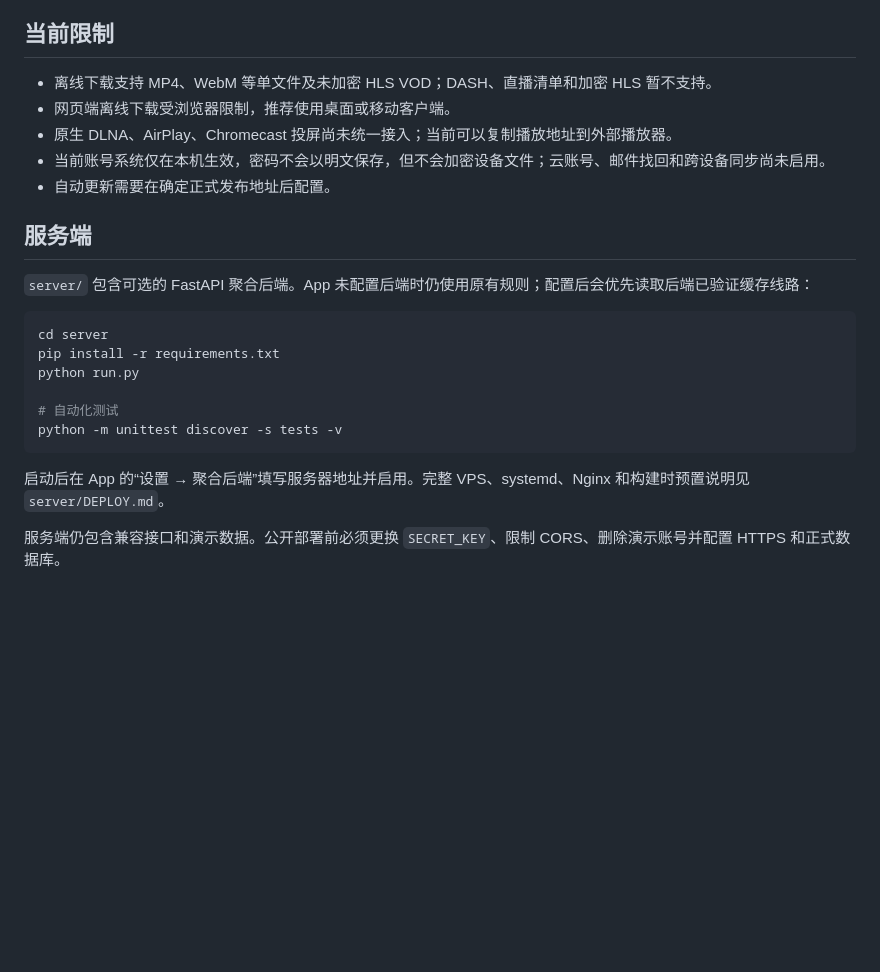
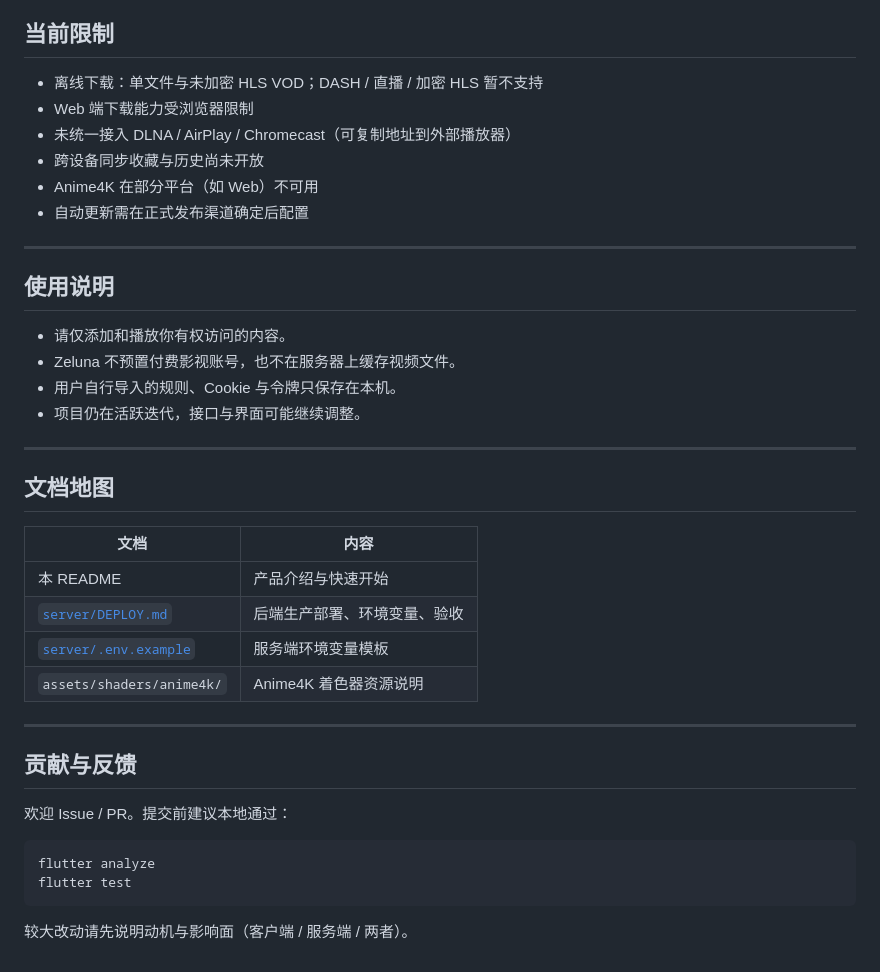
Before and after one commit to fanyong07/Zeluna, a Markdown page: README.md, the part around one of its changes. Rendered like a GitHub page; blank space fills up the shorter version.

````diff
--- a/README.md
+++ b/README.md
@@ -92,25 +166,42 @@ powershell -ExecutionPolicy Bypass -File tool/check_release.ps1
 
 ## 当前限制
 
-- 离线下载支持 MP4、WebM 等单文件及未加密 HLS VOD；DASH、直播清单和加密 HLS 暂不支持。
-- 网页端离线下载受浏览器限制，推荐使用桌面或移动客户端。
-- 原生 DLNA、AirPlay、Chromecast 投屏尚未统一接入；当前可以复制播放地址到外部播放器。
-- 当前账号系统仅在本机生效，密码不会以明文保存，但不会加密设备文件；云账号、邮件找回和跨设备同步尚未启用。
-- 自动更新需要在确定正式发布地址后配置。
+- 离线下载：单文件与未加密 HLS VOD；DASH / 直播 / 加密 HLS 暂不支持
+- Web 端下载能力受浏览器限制
+- 未统一接入 DLNA / AirPlay / Chromecast（可复制地址到外部播放器）
+- 跨设备同步收藏与历史尚未开放
+- Anime4K 在部分平台（如 Web）不可用
+- 自动更新需在正式发布渠道确定后配置
 
-## 服务端
+---
 
-`server/` 包含可选的 FastAPI 聚合后端。App 未配置后端时仍使用原有规则；配置后会优先读取后端已验证缓存线路：
+## 使用说明
+
+- 请仅添加和播放你有权访问的内容。
+- Zeluna 不预置付费影视账号，也不在服务器上缓存视频文件。
+- 用户自行导入的规则、Cookie 与令牌只保存在本机。
+- 项目仍在活跃迭代，接口与界面可能继续调整。
+
+---
+
+## 文档地图
+
+| 文档 | 内容 |
+| --- | --- |
+| 本 README | 产品介绍与快速开始 |
+| [`server/DEPLOY.md`](server/DEPLOY.md) | 后端生产部署、环境变量、验收 |
+| [`server/.env.example`](server/.env.example) | 服务端环境变量模板 |
+| `assets/shaders/anime4k/` | Anime4K 着色器资源说明 |
+
+---
+
+## 贡献与反馈
+
+欢迎 Issue / PR。提交前建议本地通过：
 
 ```powershell
-cd server
-pip install -r requirements.txt
-python run.py
-
-# 自动化测试
-python -m unittest discover -s tests -v
+flutter analyze
+flutter test
 ```
 
-启动后在 App 的“设置 → 聚合后端”填写服务器地址并启用。完整 VPS、systemd、Nginx 和构建时预置说明见 `server/DEPLOY.md`。
-
-服务端仍包含兼容接口和演示数据。公开部署前必须更换 `SECRET_KEY`、限制 CORS、删除演示账号并配置 HTTPS 和正式数据库。
+较大改动请先说明动机与影响面（客户端 / 服务端 / 两者）。
````
Also changed, not shown: other parts of README.md (+131 -57 lines).
